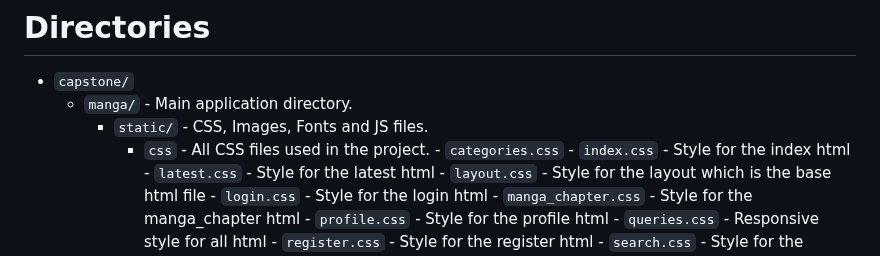
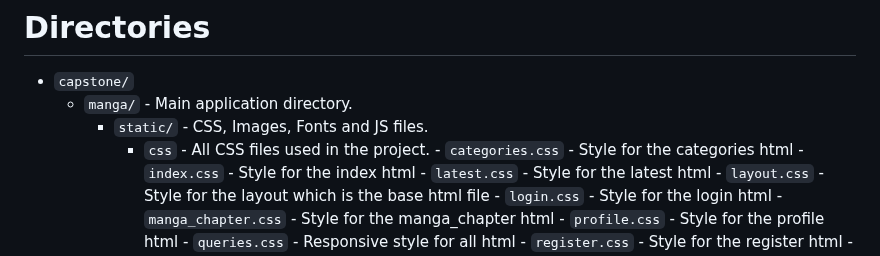
Before and after one commit to dudujunior12/tsurei, a Markdown page: README.md, the part around the change. GitHub-like rendering.

```diff
--- a/README.md
+++ b/README.md
@@ -13,7 +13,7 @@ It provides functions to navigate through the mangas and chapters, and also fits
 	- `manga/` - Main application directory.
 		- `static/` - CSS, Images, Fonts and JS files.
 			- `css` - All CSS files used in the project.
-		                - `categories.css`
+		                - `categories.css` - Style for the categories html
 		                - `index.css` - Style for the index html
 		                - `latest.css` - Style for the latest html
 		                - `layout.css` - Style for the layout which is the base html file
```
